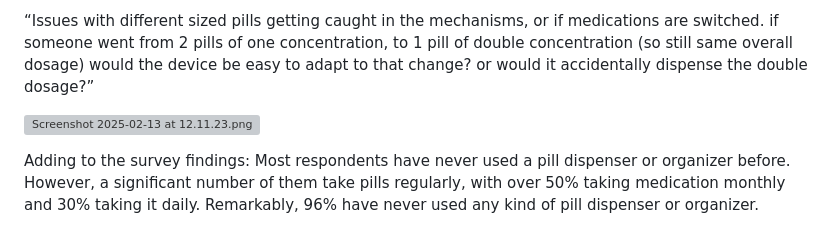
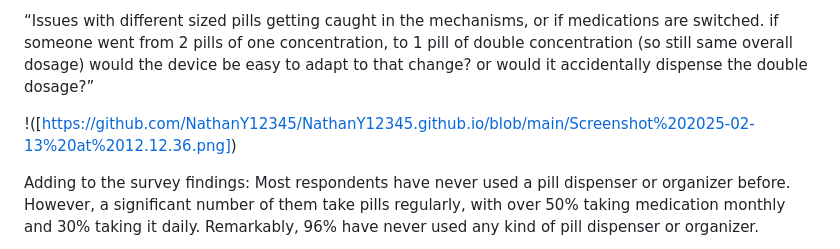
Before and after one commit to zibuyin/NathanY12345.github.io, a Markdown page: index.md, the part around the change. Drawn GitHub-style; grey boxes are pictures that could not be loaded.

```diff
--- a/index.md
+++ b/index.md
@@ -77,7 +77,7 @@ Today, we received 22 responses to our survey. We will continue collecting respo
 
 “Issues with different sized pills getting caught in the mechanisms, or if medications are switched. if someone went from 2 pills of one concentration, to 1 pill of double concentration (so still same overall dosage) would the device be easy to adapt to that change? or would it accidentally dispense the double dosage?”
 
-![Screenshot 2025-02-13 at 12.11.23.png](attachment:6f075421-3282-4643-b510-0b1a6f8be90b:Screenshot_2025-02-13_at_12.11.23.png)
+!([https://github.com/NathanY12345/NathanY12345.github.io/blob/main/Screenshot%202025-02-13%20at%2012.12.36.png])
 
 Adding to the survey findings: Most respondents have never used a pill dispenser or organizer before. However, a significant number of them take pills regularly, with over 50% taking medication monthly and 30% taking it daily. Remarkably, 96% have never used any kind of pill dispenser or organizer.
 
```
